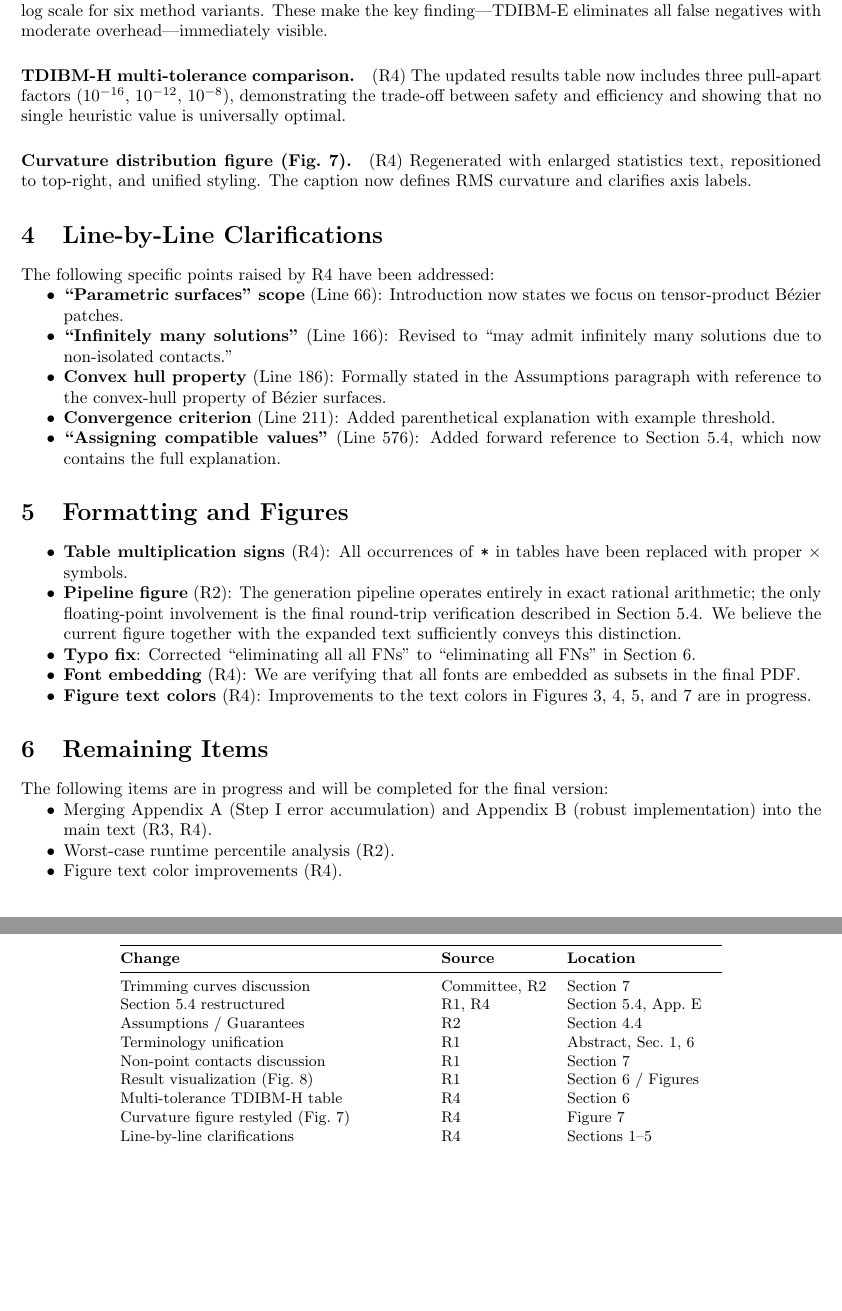
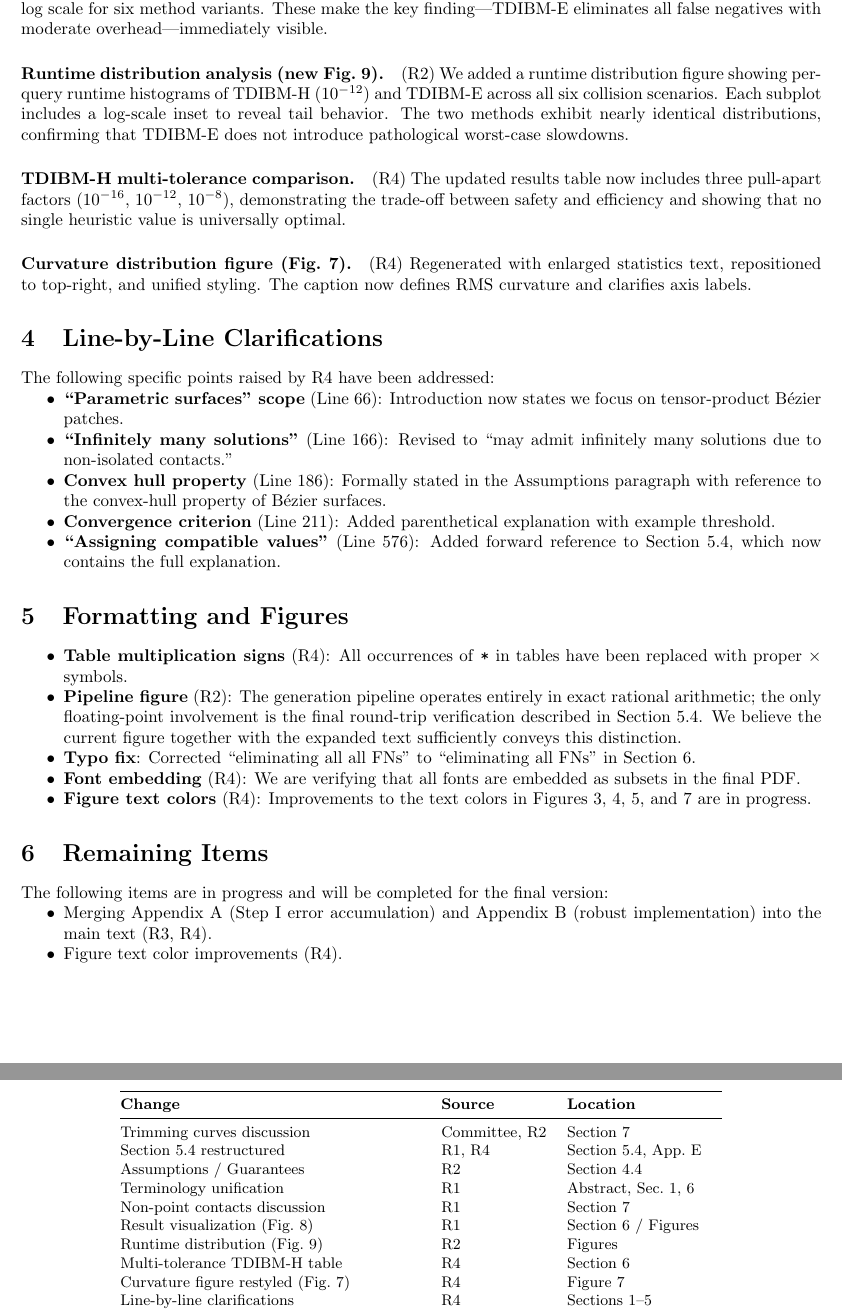
Before and after one commit to juggjunyu/datagen, a LaTeX document (_SIG26_journal__cover_letter/main.tex): two parts of pages 2 and 3 of 3, joined at a grey line, cut so that both start at the same text, the shorter picture padded with empty space. Compiled offline with pdfLaTeX.

Commit message:
Update cover letter: add runtime distribution (R2), move from remaining to completed

```diff
--- a/_SIG26_journal__cover_letter/main.tex
+++ b/_SIG26_journal__cover_letter/main.tex
@@ -60,6 +60,9 @@ We have added a dedicated discussion in Section~7 (Conclusions) on how our frame
 \paragraph{Result visualization (new Fig.~8).}
 (R1) We added a two-panel bar chart visualizing the data from Table~1: (a)~false negative rates across six collision scenarios for four methods, and (b)~average runtime on a log scale for six method variants. These make the key finding---TDIBM-E eliminates all false negatives with moderate overhead---immediately visible.
 
+\paragraph{Runtime distribution analysis (new Fig.~9).}
+(R2) We added a runtime distribution figure showing per-query runtime histograms of TDIBM-H ($10^{-12}$) and TDIBM-E across all six collision scenarios. Each subplot includes a log-scale inset to reveal tail behavior. The two methods exhibit nearly identical distributions, confirming that TDIBM-E does not introduce pathological worst-case slowdowns.
+
 \paragraph{TDIBM-H multi-tolerance comparison.}
 (R4) The updated results table now includes three pull-apart factors ($10^{-16}$, $10^{-12}$, $10^{-8}$), demonstrating the trade-off between safety and efficiency and showing that no single heuristic value is universally optimal.
 
@@ -98,7 +101,6 @@ We have added a dedicated discussion in Section~7 (Conclusions) on how our frame
 \noindent The following items are in progress and will be completed for the final version:
 \begin{itemize}[nosep]
     \item Merging Appendix~A (Step~I error accumulation) and Appendix~B (robust implementation) into the main text (R3, R4).
-    \item Worst-case runtime percentile analysis (R2).
     \item Figure text color improvements (R4).
 \end{itemize}
 
@@ -119,6 +121,7 @@ Assumptions / Guarantees            & R2            & Section 4.4 \\
 Terminology unification             & R1            & Abstract, Sec.~1, 6 \\
 Non-point contacts discussion       & R1            & Section 7 \\
 Result visualization (Fig.~8)       & R1            & Section 6 / Figures \\
+Runtime distribution (Fig.~9)       & R2            & Figures \\
 Multi-tolerance TDIBM-H table       & R4            & Section 6 \\
 Curvature figure restyled (Fig.~7)  & R4            & Figure 7 \\
 Line-by-line clarifications         & R4            & Sections 1--5 \\
```
